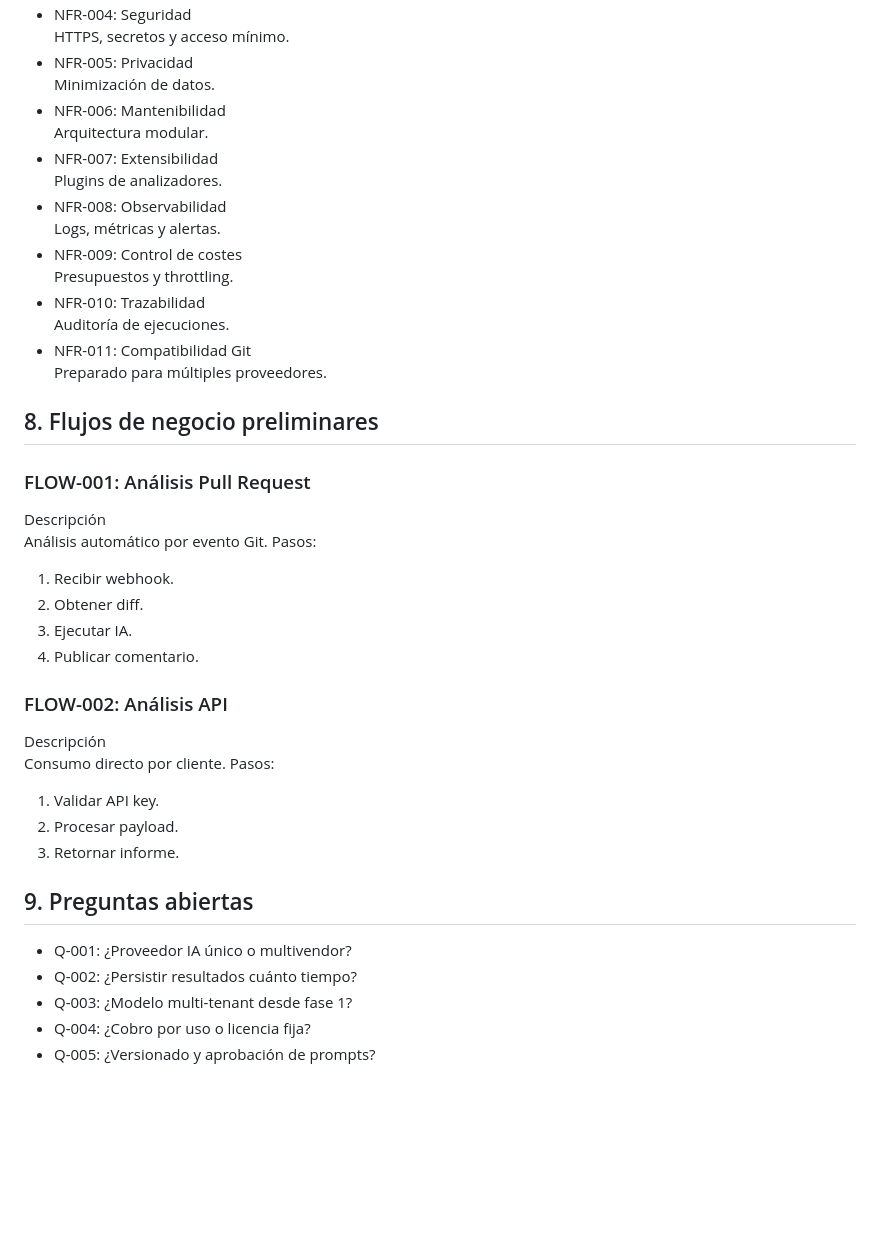
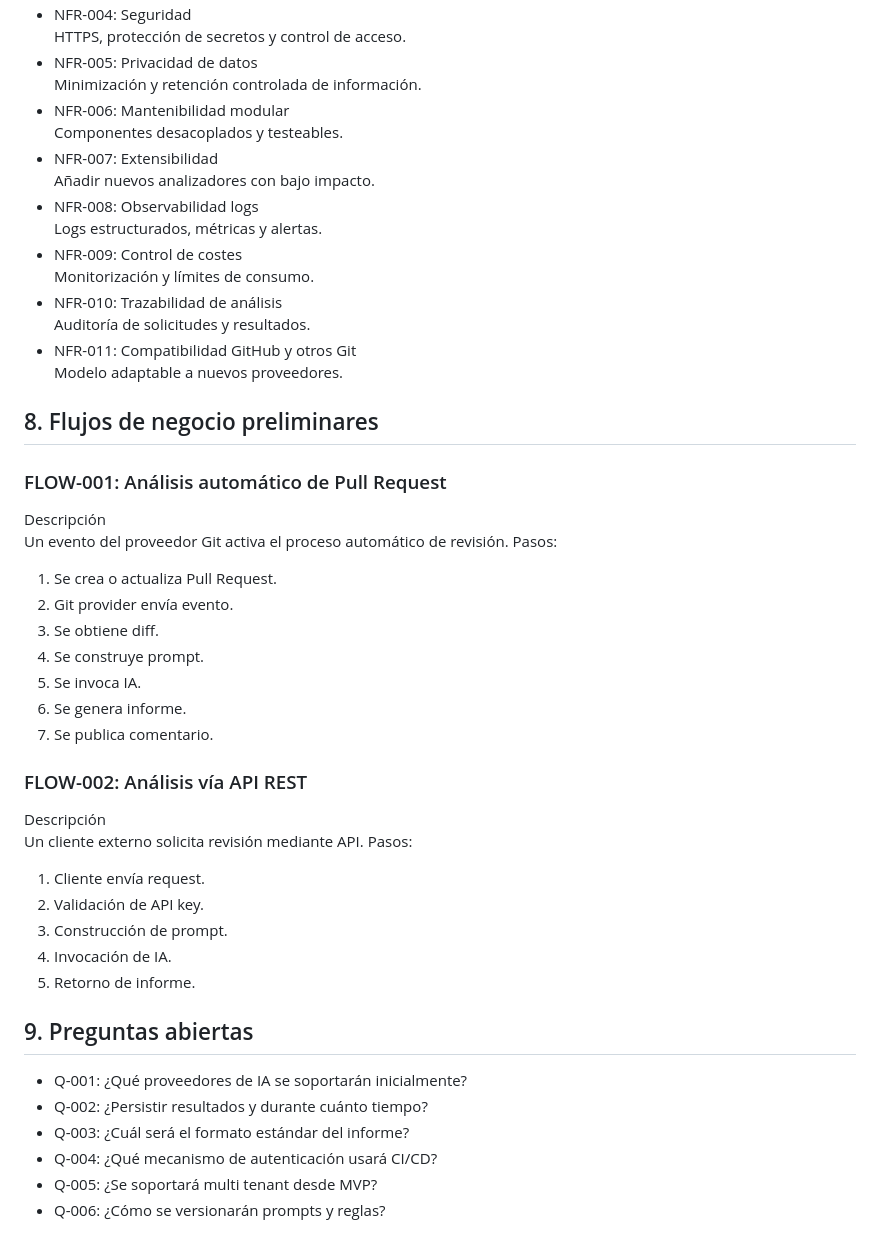
Before and after one commit to essancv/training, a Markdown page: analysis_full/DOC1_INITIAL_ANALYSIS.md, the part around one of its changes. Drawn GitHub-style; blank space fills up the shorter version.

```diff
--- a/analysis_full/DOC1_INITIAL_ANALYSIS.md
+++ b/analysis_full/DOC1_INITIAL_ANALYSIS.md
@@ -106,40 +122,47 @@ Plataforma SaaS/API para revisión automática de código con IA integrada en Pu
 - NFR-004: Seguridad
-  HTTPS, secretos y acceso mínimo.
-- NFR-005: Privacidad
-  Minimización de datos.
-- NFR-006: Mantenibilidad
-  Arquitectura modular.
+  HTTPS, protección de secretos y control de acceso.
+- NFR-005: Privacidad de datos
+  Minimización y retención controlada de información.
+- NFR-006: Mantenibilidad modular
+  Componentes desacoplados y testeables.
 - NFR-007: Extensibilidad
-  Plugins de analizadores.
-- NFR-008: Observabilidad
-  Logs, métricas y alertas.
+  Añadir nuevos analizadores con bajo impacto.
+- NFR-008: Observabilidad logs
+  Logs estructurados, métricas y alertas.
 - NFR-009: Control de costes
-  Presupuestos y throttling.
-- NFR-010: Trazabilidad
-  Auditoría de ejecuciones.
-- NFR-011: Compatibilidad Git
-  Preparado para múltiples proveedores.
+  Monitorización y límites de consumo.
+- NFR-010: Trazabilidad de análisis
+  Auditoría de solicitudes y resultados.
+- NFR-011: Compatibilidad GitHub y otros Git
+  Modelo adaptable a nuevos proveedores.
 
 ## 8. Flujos de negocio preliminares
-### FLOW-001: Análisis Pull Request
+### FLOW-001: Análisis automático de Pull Request
 Descripción
-Análisis automático por evento Git.
+Un evento del proveedor Git activa el proceso automático de revisión.
 Pasos:
-1. Recibir webhook.
-2. Obtener diff.
-3. Ejecutar IA.
-4. Publicar comentario.
-### FLOW-002: Análisis API
+1. Se crea o actualiza Pull Request.
+2. Git provider envía evento.
+3. Se obtiene diff.
+4. Se construye prompt.
+5. Se invoca IA.
+6. Se genera informe.
+7. Se publica comentario.
+
+### FLOW-002: Análisis vía API REST
 Descripción
-Consumo directo por cliente.
+Un cliente externo solicita revisión mediante API.
 Pasos:
-1. Validar API key.
-2. Procesar payload.
-3. Retornar informe.
+1. Cliente envía request.
+2. Validación de API key.
+3. Construcción de prompt.
+4. Invocación de IA.
+5. Retorno de informe.
 
 ## 9. Preguntas abiertas
-- Q-001: ¿Proveedor IA único o multivendor?
-- Q-002: ¿Persistir resultados cuánto tiempo?
-- Q-003: ¿Modelo multi-tenant desde fase 1?
-- Q-004: ¿Cobro por uso o licencia fija?
-- Q-005: ¿Versionado y aprobación de prompts?
+- Q-001: ¿Qué proveedores de IA se soportarán inicialmente?
+- Q-002: ¿Persistir resultados y durante cuánto tiempo?
+- Q-003: ¿Cuál será el formato estándar del informe?
+- Q-004: ¿Qué mecanismo de autenticación usará CI/CD?
+- Q-005: ¿Se soportará multi tenant desde MVP?
+- Q-006: ¿Cómo se versionarán prompts y reglas?
```
Also changed, not shown: other parts of analysis_full/DOC1_INITIAL_ANALYSIS.md (+93 -77 lines).
